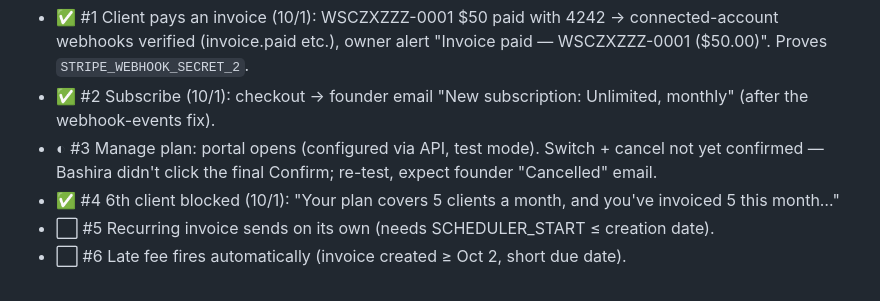
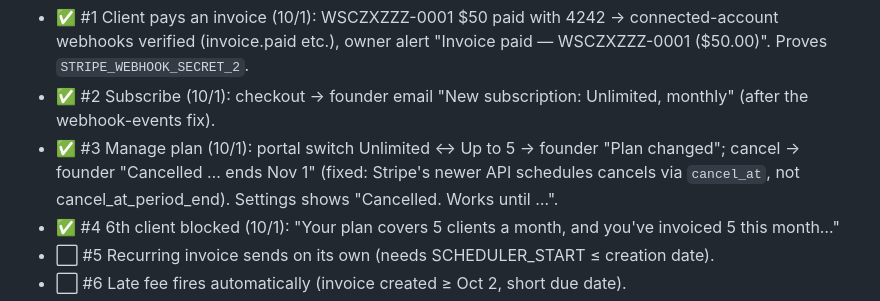
Before and after one commit to bxwebb-cyber/watchtower, a Markdown page: HANDOFF.md, the part around the change. Rendered like a GitHub page.

Commit message:
Handoff: #3 passed
Co-Authored-By: Claude Opus 5.5 <noreply@anthropic.com>

```diff
--- a/HANDOFF.md
+++ b/HANDOFF.md
@@ -24,7 +24,7 @@ _Last updated: 2026-09-28 (v1.8 — scheduler + one-bill late fees + webhook fix
 **LIVE TEST-MODE CHECKS (before Stripe live):**
 - ✅ #1 Client pays an invoice (10/1): WSCZXZZZ-0001 $50 paid with 4242 → connected-account webhooks verified (invoice.paid etc.), owner alert "Invoice paid — WSCZXZZZ-0001 ($50.00)". Proves `STRIPE_WEBHOOK_SECRET_2`.
 - ✅ #2 Subscribe (10/1): checkout → founder email "New subscription: Unlimited, monthly" (after the webhook-events fix).
-- ◐ #3 Manage plan: portal opens (configured via API, test mode). Switch + cancel not yet confirmed — Bashira didn't click the final Confirm; re-test, expect founder "Cancelled" email.
+- ✅ #3 Manage plan (10/1): portal switch Unlimited ↔ Up to 5 → founder "Plan changed"; cancel → founder "Cancelled … ends Nov 1" (fixed: Stripe's newer API schedules cancels via `cancel_at`, not cancel_at_period_end). Settings shows "Cancelled. Works until …".
 - ✅ #4 6th client blocked (10/1): "Your plan covers 5 clients a month, and you've invoiced 5 this month…"
 - ⬜ #5 Recurring invoice sends on its own (needs SCHEDULER_START ≤ creation date).
 - ⬜ #6 Late fee fires automatically (invoice created ≥ Oct 2, short due date).
```
